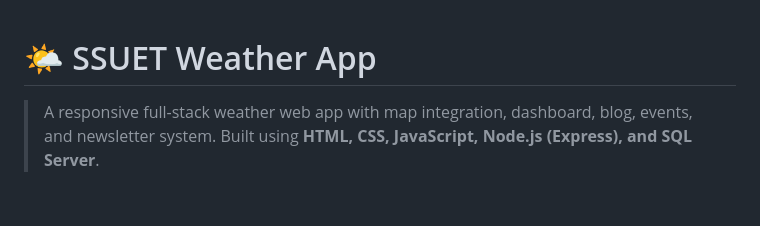
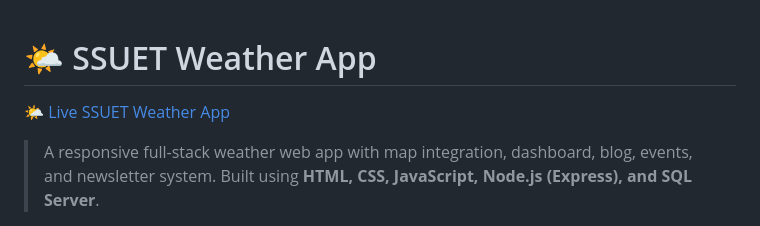
Before and after one commit to AZANAMIR272/SSUET-WEATHER-APP-, a Markdown page: README.md, the part around the change. Rendered like a GitHub page; blank space fills up the shorter version.

```diff
--- a/README.md
+++ b/README.md
@@ -1,4 +1,5 @@
 # 🌤️ SSUET Weather App
+[🌤️ Live SSUET Weather App](https://azanamir272.github.io/SSUET-WEATHER-APP-/)
 
 > A responsive full-stack weather web app with map integration, dashboard, blog, events, and newsletter system.
 > Built using **HTML, CSS, JavaScript, Node.js (Express), and SQL Server**.
```
